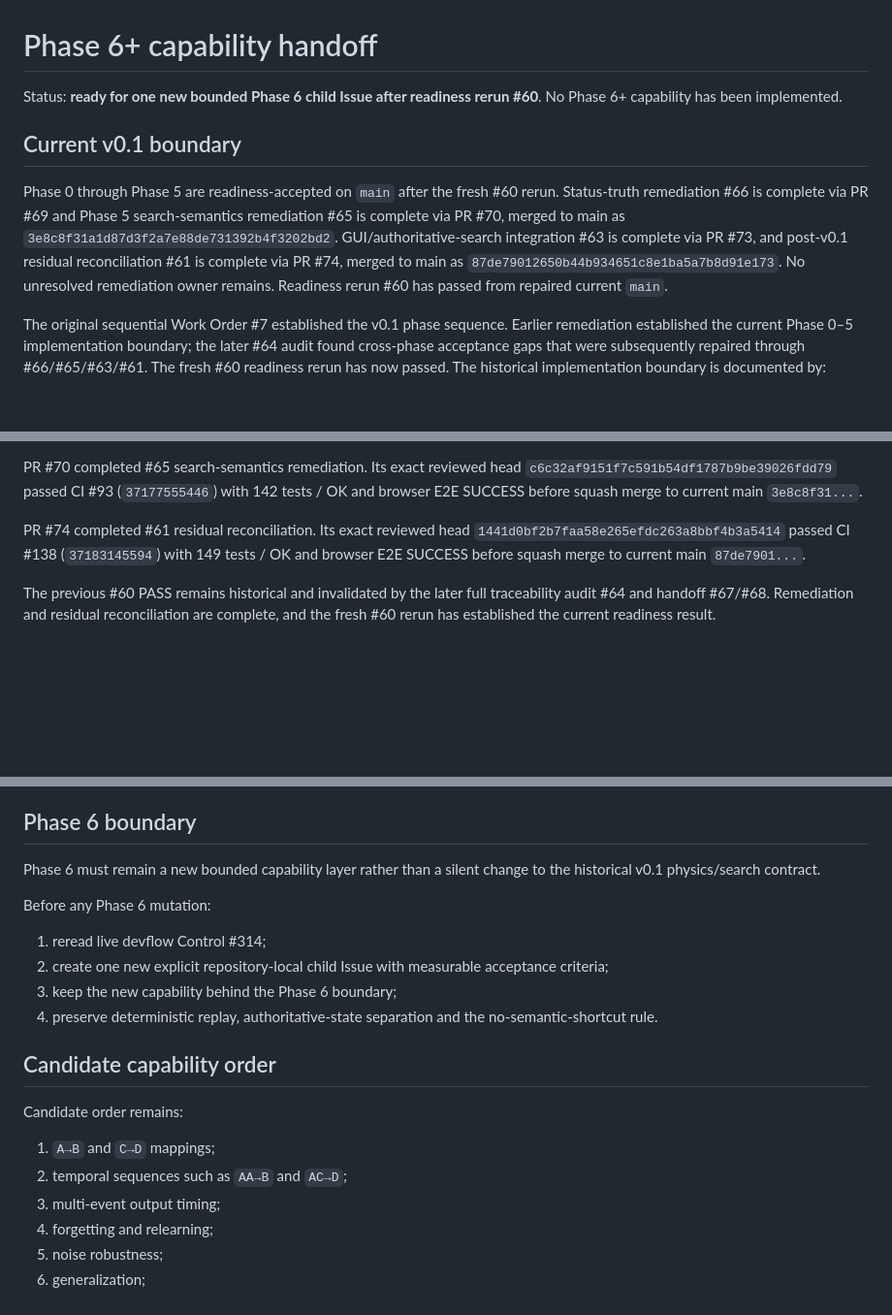
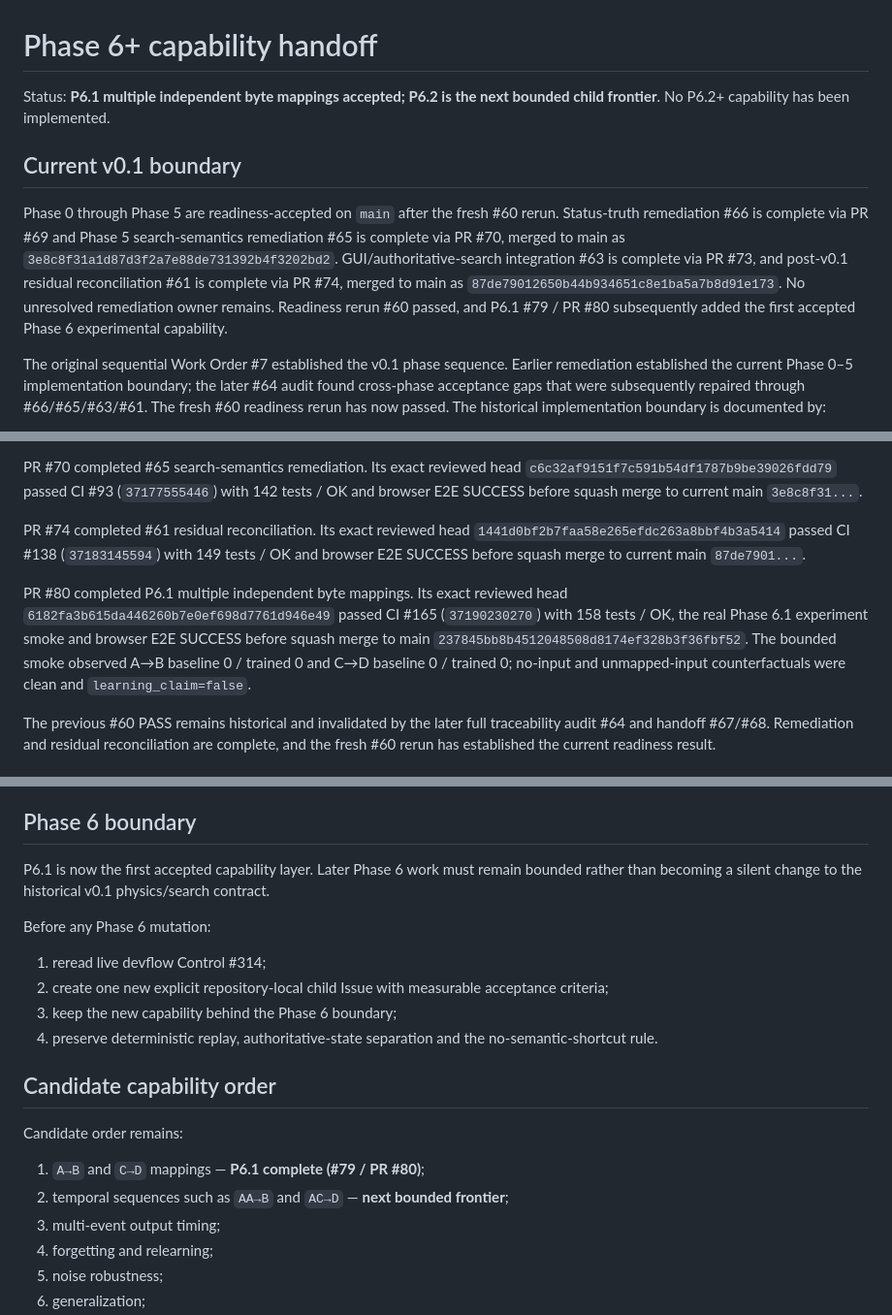
Before and after one commit to kinoko34077/UniverseGenome, a Markdown page: docs/PHASE6_HANDOFF.md, 3 parts joined by grey strips. Shown at 97% size. Rendered like a GitHub page; blank space fills up the shorter version.

Commit message:
docs: hand off from P6.1 to P6.2 (#79)

```diff
--- a/docs/PHASE6_HANDOFF.md
+++ b/docs/PHASE6_HANDOFF.md
@@ -1,7 +1,7 @@
 # Phase 6+ capability handoff
 
-Status: **ready for one new bounded Phase 6 child Issue after readiness rerun #60**.
-No Phase 6+ capability has been implemented.
+Status: **P6.1 multiple independent byte mappings accepted; P6.2 is the next bounded child frontier**.
+No P6.2+ capability has been implemented.
 
 ## Current v0.1 boundary
 
@@ -12,7 +12,8 @@ via PR #70, merged to main as `3e8c8f31a1d87d3f2a7e88de731392b4f3202bd2`.
 GUI/authoritative-search integration #63 is complete via PR #73, and
 post-v0.1 residual reconciliation #61 is complete via PR #74, merged to main
 as `87de79012650b44b934651c8e1ba5a7b8d91e173`. No unresolved remediation
-owner remains. Readiness rerun #60 has passed from repaired current `main`.
+owner remains. Readiness rerun #60 passed, and P6.1 #79 / PR #80 subsequently
+added the first accepted Phase 6 experimental capability.
 
 The original sequential Work Order #7 established the v0.1 phase sequence.
 Earlier remediation established the current Phase 0–5 implementation boundary;
@@ -74,6 +75,14 @@ PR #74 completed #61 residual reconciliation. Its exact reviewed head
 (`37183145594`) with 149 tests / OK and browser E2E SUCCESS before squash
 merge to current main `87de7901...`.
 
+PR #80 completed P6.1 multiple independent byte mappings. Its exact reviewed
+head `6182fa3b615da446260b7e0ef698d7761d946e49` passed CI #165
+(`37190230270`) with 158 tests / OK, the real Phase 6.1 experiment smoke and
+browser E2E SUCCESS before squash merge to main
+`237845bb8b4512048508d8174ef328b3f36fbf52`. The bounded smoke observed
+A→B baseline 0 / trained 0 and C→D baseline 0 / trained 0; no-input and
+unmapped-input counterfactuals were clean and `learning_claim=false`.
+
 The previous #60 PASS remains historical and invalidated by the later full
 traceability audit #64 and handoff #67/#68. Remediation and residual
 reconciliation are complete, and the fresh #60 rerun has established the
@@ -92,7 +101,8 @@ success, loosened after the fact, or bypassed with semantic shortcuts.
 
 ## Phase 6 boundary
 
-Phase 6 must remain a new bounded capability layer rather than a silent change
+P6.1 is now the first accepted capability layer. Later Phase 6 work must remain
+bounded rather than becoming a silent change
 to the historical v0.1 physics/search contract.
 
 Before any Phase 6 mutation:
@@ -108,8 +118,8 @@ Before any Phase 6 mutation:
 
 Candidate order remains:
 
-1. `A→B` and `C→D` mappings;
-2. temporal sequences such as `AA→B` and `AC→D`;
+1. `A→B` and `C→D` mappings — **P6.1 complete (#79 / PR #80)**;
+2. temporal sequences such as `AA→B` and `AC→D` — **next bounded frontier**;
 3. multi-event output timing;
 4. forgetting and relearning;
 5. noise robustness;
```
